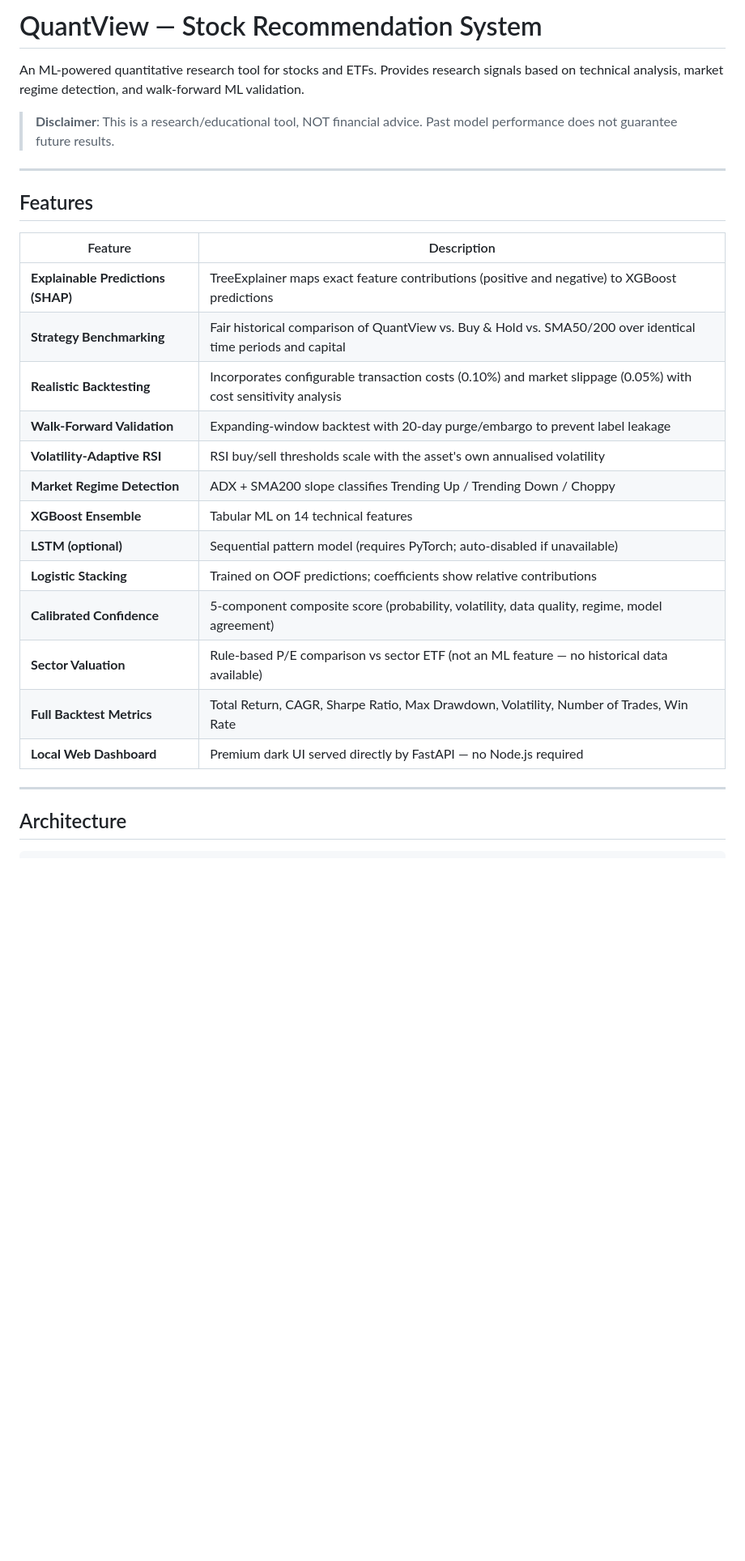
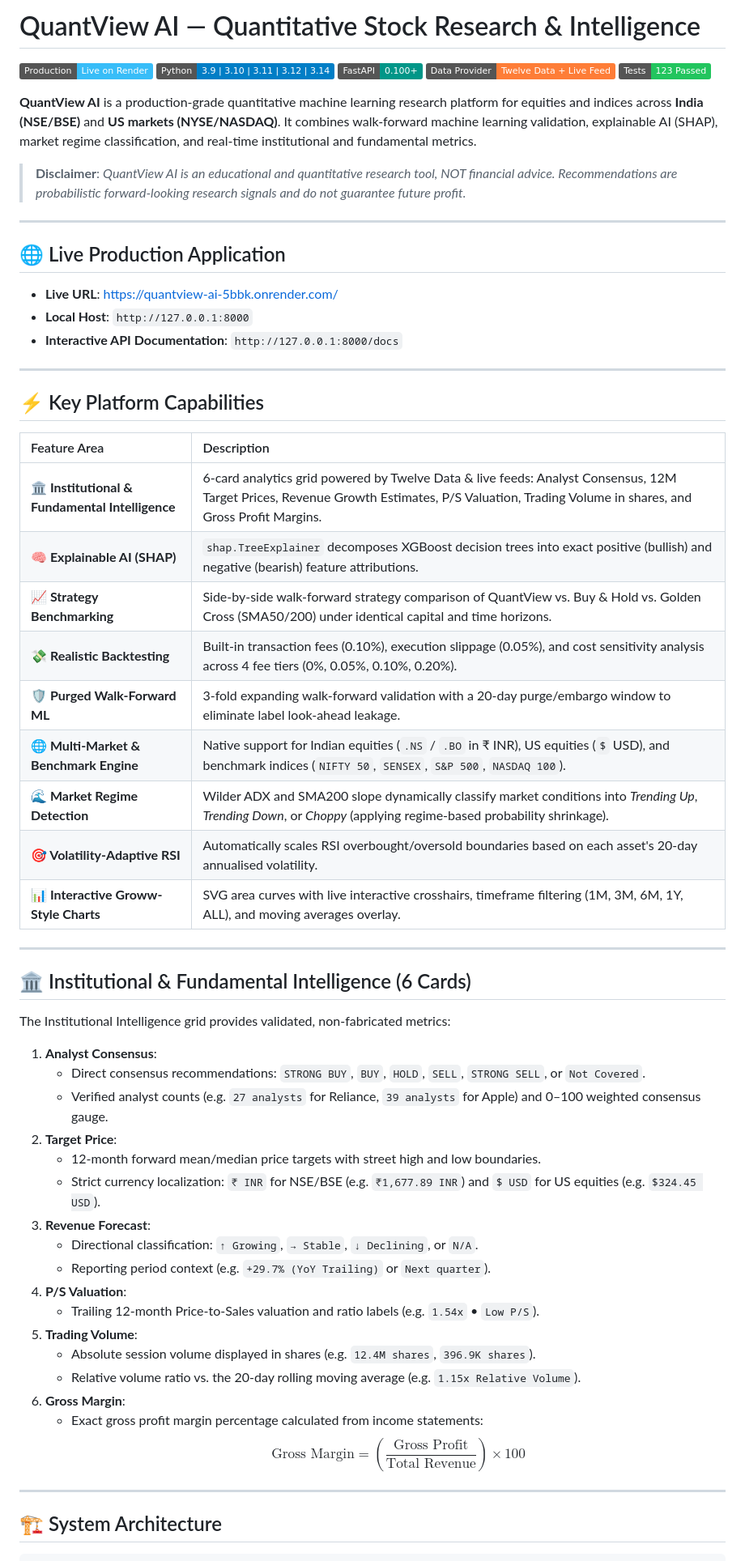
Before and after one commit to AXON-09/stock_recommendations, a Markdown page: README.md, the part around one of its changes. Shown at 81% size. Drawn GitHub-style; badges without logos; blank space fills up the shorter version.

````diff
--- a/README.md
+++ b/README.md
@@ -1,32 +1,64 @@
-# QuantView — Stock Recommendation System
+# QuantView AI — Quantitative Stock Research & Intelligence
 
-An ML-powered quantitative research tool for stocks and ETFs. Provides research signals based on technical analysis, market regime detection, and walk-forward ML validation.
+[![Live Production](https://img.shields.io/badge/Production-Live%20on%20Render-38bdf8?style=flat&logo=render)](https://quantview-ai-5bbk.onrender.com/)
+[![Python](https://img.shields.io/badge/Python-3.9%20%7C%203.10%20%7C%203.11%20%7C%203.12%20%7C%203.14-blue?logo=python)](https://python.org)
+[![FastAPI](https://img.shields.io/badge/FastAPI-0.100%2B-009688?logo=fastapi)](https://fastapi.tiangolo.com)
+[![Twelve Data](https://img.shields.io/badge/Data%20Provider-Twelve%20Data%20%2B%20Live%20Feed-orange)](https://twelvedata.com)
+[![Tests](https://img.shields.io/badge/Tests-123%20Passed-22c55e?logo=pytest)](https://pytest.org)
 
-> **Disclaimer**: This is a research/educational tool, NOT financial advice. Past model performance does not guarantee future results.
+**QuantView AI** is a production-grade quantitative machine learning research platform for equities and indices across **India (NSE/BSE)** and **US markets (NYSE/NASDAQ)**. It combines walk-forward machine learning validation, explainable AI (SHAP), market regime classification, and real-time institutional and fundamental metrics.
+
+> **Disclaimer**: *QuantView AI is an educational and quantitative research tool, NOT financial advice. Recommendations are probabilistic forward-looking research signals and do not guarantee future profit.*
 
 ---
 
-## Features
-
-| Feature | Description |
-|---|---|
-| **Explainable Predictions (SHAP)** | TreeExplainer maps exact feature contributions (positive and negative) to XGBoost predictions |
-| **Strategy Benchmarking** | Fair historical comparison of QuantView vs. Buy & Hold vs. SMA50/200 over identical time periods and capital |
-| **Realistic Backtesting** | Incorporates configurable transaction costs (0.10%) and market slippage (0.05%) with cost sensitivity analysis |
-| **Walk-Forward Validation** | Expanding-window backtest with 20-day purge/embargo to prevent label leakage |
-| **Volatility-Adaptive RSI** | RSI buy/sell thresholds scale with the asset's own annualised volatility |
-| **Market Regime Detection** | ADX + SMA200 slope classifies Trending Up / Trending Down / Choppy |
-| **XGBoost Ensemble** | Tabular ML on 14 technical features |
-| **LSTM (optional)** | Sequential pattern model (requires PyTorch; auto-disabled if unavailable) |
-| **Logistic Stacking** | Trained on OOF predictions; coefficients show relative contributions |
-| **Calibrated Confidence** | 5-component composite score (probability, volatility, data quality, regime, model agreement) |
-| **Sector Valuation** | Rule-based P/E comparison vs sector ETF (not an ML feature — no historical data available) |
-| **Full Backtest Metrics** | Total Return, CAGR, Sharpe Ratio, Max Drawdown, Volatility, Number of Trades, Win Rate |
-| **Local Web Dashboard** | Premium dark UI served directly by FastAPI — no Node.js required |
-
+## 🌐 Live Production Application
+- **Live URL**: [https://quantview-ai-5bbk.onrender.com/](https://quantview-ai-5bbk.onrender.com/)
+- **Local Host**: `http://127.0.0.1:8000`
+- **Interactive API Documentation**: `http://127.0.0.1:8000/docs`
 
 ---
 
-## Architecture
+## ⚡ Key Platform Capabilities
+
+| Feature Area | Description |
+| :--- | :--- |
+| **🏛️ Institutional & Fundamental Intelligence** | 6-card analytics grid powered by Twelve Data & live feeds: Analyst Consensus, 12M Target Prices, Revenue Growth Estimates, P/S Valuation, Trading Volume in shares, and Gross Profit Margins. |
+| **🧠 Explainable AI (SHAP)** | `shap.TreeExplainer` decomposes XGBoost decision trees into exact positive (bullish) and negative (bearish) feature attributions. |
+| **📈 Strategy Benchmarking** | Side-by-side walk-forward strategy comparison of QuantView vs. Buy & Hold vs. Golden Cross (SMA50/200) under identical capital and time horizons. |
+| **💸 Realistic Backtesting** | Built-in transaction fees (0.10%), execution slippage (0.05%), and cost sensitivity analysis across 4 fee tiers (0%, 0.05%, 0.10%, 0.20%). |
+| **🛡️ Purged Walk-Forward ML** | 3-fold expanding walk-forward validation with a 20-day purge/embargo window to eliminate label look-ahead leakage. |
+| **🌐 Multi-Market & Benchmark Engine** | Native support for Indian equities (`.NS` / `.BO` in ₹ INR), US equities (`$` USD), and benchmark indices (`NIFTY 50`, `SENSEX`, `S&P 500`, `NASDAQ 100`). |
+| **🌊 Market Regime Detection** | Wilder ADX and SMA200 slope dynamically classify market conditions into *Trending Up*, *Trending Down*, or *Choppy* (applying regime-based probability shrinkage). |
+| **🎯 Volatility-Adaptive RSI** | Automatically scales RSI overbought/oversold boundaries based on each asset's 20-day annualised volatility. |
+| **📊 Interactive Groww-Style Charts** | SVG area curves with live interactive crosshairs, timeframe filtering (1M, 3M, 6M, 1Y, ALL), and moving averages overlay. |
+
+---
+
+## 🏛️ Institutional & Fundamental Intelligence (6 Cards)
+
+The Institutional Intelligence grid provides validated, non-fabricated metrics:
+
+1. **Analyst Consensus**:
+   - Direct consensus recommendations: `STRONG BUY`, `BUY`, `HOLD`, `SELL`, `STRONG SELL`, or `Not Covered`.
+   - Verified analyst counts (e.g. `27 analysts` for Reliance, `39 analysts` for Apple) and 0–100 weighted consensus gauge.
+2. **Target Price**:
+   - 12-month forward mean/median price targets with street high and low boundaries.
+   - Strict currency localization: `₹ INR` for NSE/BSE (e.g. `₹1,677.89 INR`) and `$ USD` for US equities (e.g. `$324.45 USD`).
+3. **Revenue Forecast**:
+   - Directional classification: `↑ Growing`, `→ Stable`, `↓ Declining`, or `N/A`.
+   - Reporting period context (e.g. `+29.7% (YoY Trailing)` or `Next quarter`).
+4. **P/S Valuation**:
+   - Trailing 12-month Price-to-Sales valuation and ratio labels (e.g. `1.54x` • `Low P/S`).
+5. **Trading Volume**:
+   - Absolute session volume displayed in shares (e.g. `12.4M shares`, `396.9K shares`).
+   - Relative volume ratio vs. the 20-day rolling moving average (e.g. `1.15x Relative Volume`).
+6. **Gross Margin**:
+   - Exact gross profit margin percentage calculated from income statements:
+     $$\text{Gross Margin} = \left(\frac{\text{Gross Profit}}{\text{Total Revenue}}\right) \times 100$$
+
+---
+
+## 🏗️ System Architecture
 
 ```
````
Also changed, not shown: other parts of README.md (+87 -186 lines).
